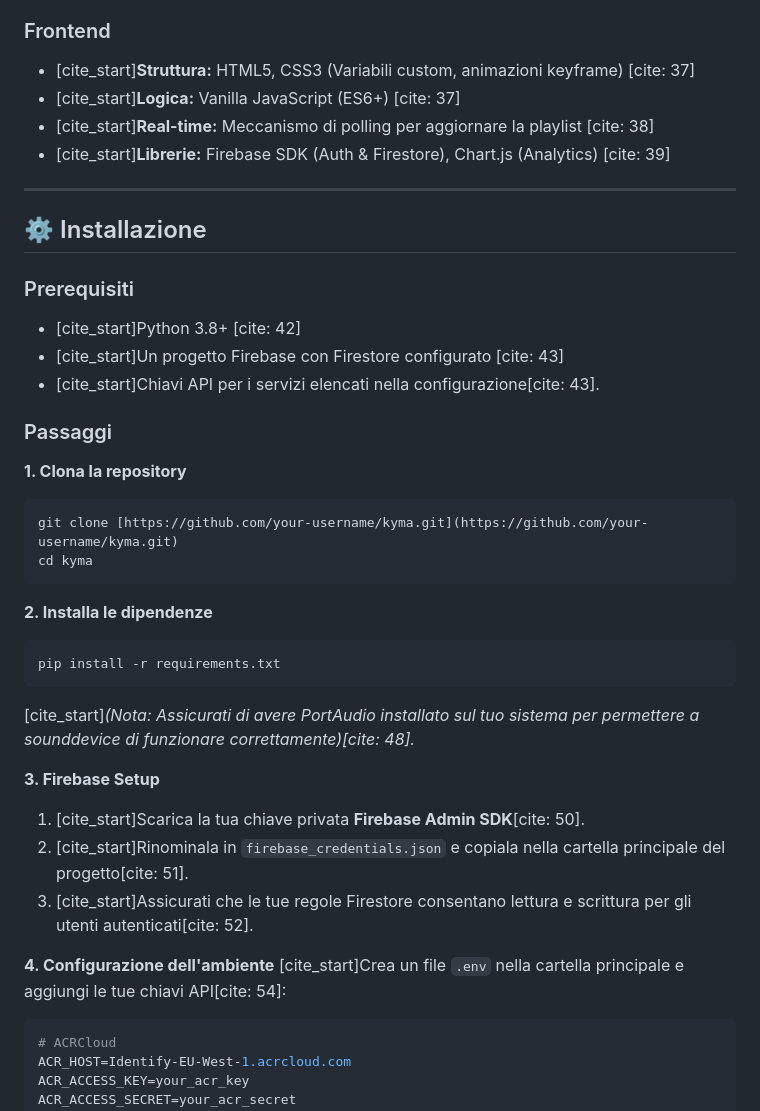
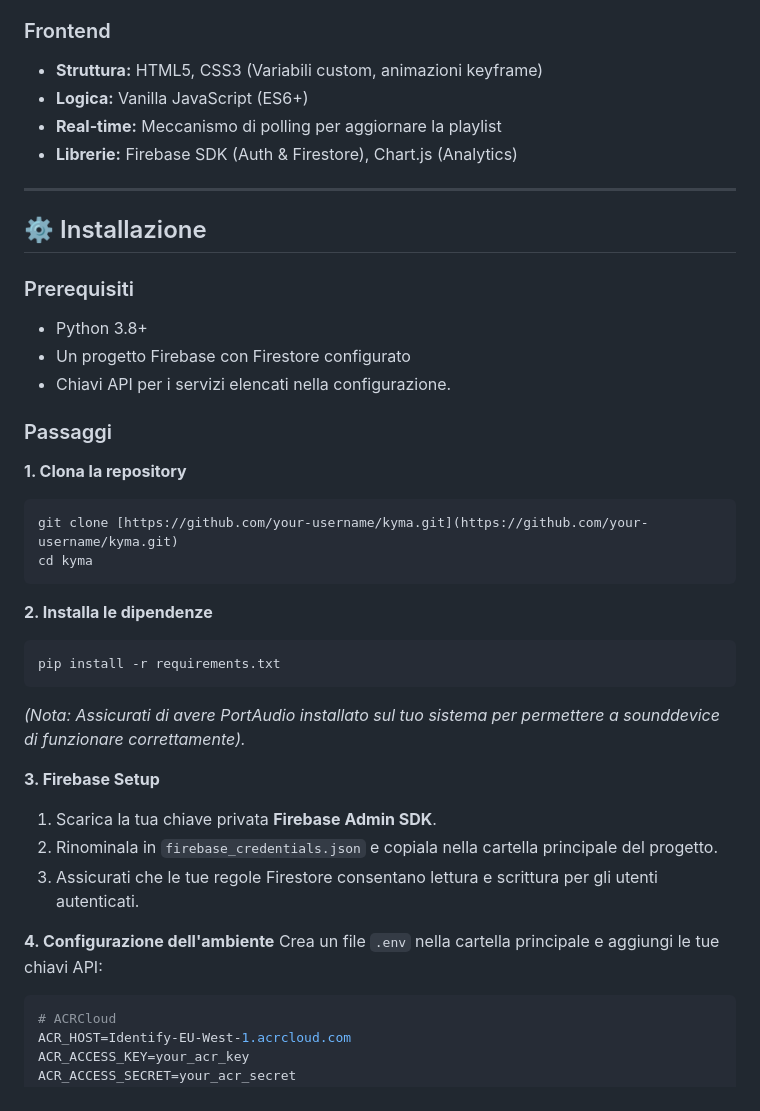
Before and after one commit to Damiano-Carrara/Progetto_ACTAM, a Markdown page: README.md, the part around one of its changes. Rendered like a GitHub page.

````diff
--- a/README.md
+++ b/README.md
@@ -52,18 +52,18 @@
 
 ### Frontend
-* [cite_start]**Struttura:** HTML5, CSS3 (Variabili custom, animazioni keyframe) [cite: 37]
-* [cite_start]**Logica:** Vanilla JavaScript (ES6+) [cite: 37]
-* [cite_start]**Real-time:** Meccanismo di polling per aggiornare la playlist [cite: 38]
-* [cite_start]**Librerie:** Firebase SDK (Auth & Firestore), Chart.js (Analytics) [cite: 39]
+* **Struttura:** HTML5, CSS3 (Variabili custom, animazioni keyframe)
+* **Logica:** Vanilla JavaScript (ES6+)
+* **Real-time:** Meccanismo di polling per aggiornare la playlist
+* **Librerie:** Firebase SDK (Auth & Firestore), Chart.js (Analytics)
 
 ---
 
 ## ⚙️ Installazione
 
 ### Prerequisiti
-* [cite_start]Python 3.8+ [cite: 42]
-* [cite_start]Un progetto Firebase con Firestore configurato [cite: 43]
-* [cite_start]Chiavi API per i servizi elencati nella configurazione[cite: 43].
+* Python 3.8+
+* Un progetto Firebase con Firestore configurato
+* Chiavi API per i servizi elencati nella configurazione.
 
 ### Passaggi
 
@@ -77,15 +77,15 @@ cd kyma
 ```bash
 pip install -r requirements.txt
 ```
-[cite_start]*(Nota: Assicurati di avere PortAudio installato sul tuo sistema per permettere a sounddevice di funzionare correttamente)[cite: 48].*
+*(Nota: Assicurati di avere PortAudio installato sul tuo sistema per permettere a sounddevice di funzionare correttamente).*
 
 **3. Firebase Setup**
-1.  [cite_start]Scarica la tua chiave privata **Firebase Admin SDK**[cite: 50].
-2.  [cite_start]Rinominala in `firebase_credentials.json` e copiala nella cartella principale del progetto[cite: 51].
-3.  [cite_start]Assicurati che le tue regole Firestore consentano lettura e scrittura per gli utenti autenticati[cite: 52].
+1.  Scarica la tua chiave privata **Firebase Admin SDK**.
+2.  Rinominala in `firebase_credentials.json` e copiala nella cartella principale del progetto.
+3.  Assicurati che le tue regole Firestore consentano lettura e scrittura per gli utenti autenticati.
 
 **4. Configurazione dell'ambiente**
-[cite_start]Crea un file `.env` nella cartella principale e aggiungi le tue chiavi API[cite: 54]:
+Crea un file `.env` nella cartella principale e aggiungi le tue chiavi API:
 
 ```env
 # ACRCloud
````
Also changed, not shown: other parts of README.md (+36 -36 lines).
